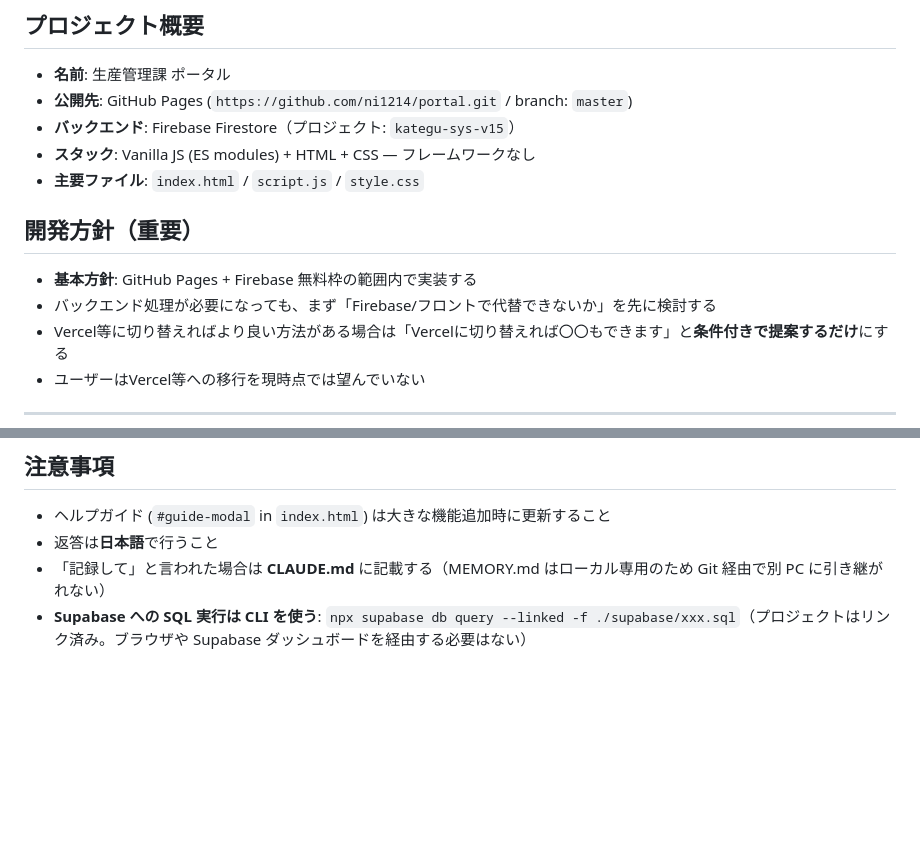
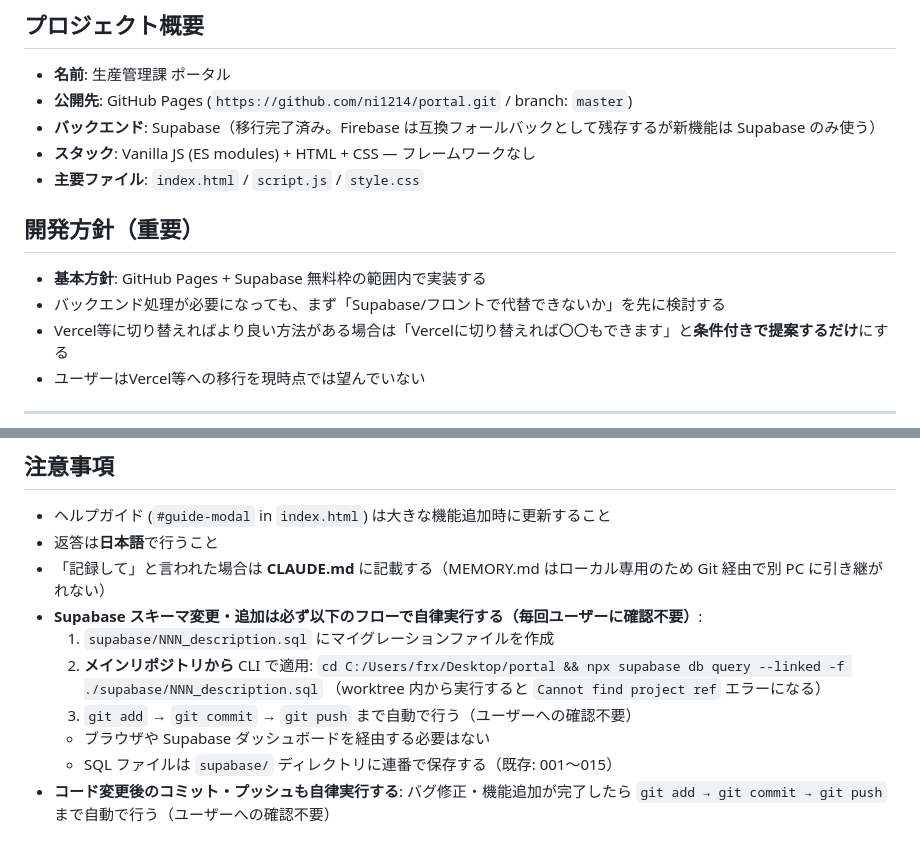
Before and after one commit to ni1214/portal, a Markdown page: CLAUDE.md, 2 parts joined by grey strips. Rendered like a GitHub page; blank space fills up the shorter version.

Commit message:
docs: CLAUDE.md にSupabase CLI自律実行ルールを明記
- プロジェクト概要のバックエンドをSupabaseに更新
- 開発方針もFirebase→Supabaseに更新
- Supabaseスキーマ変更時の手順を詳細化:
  - SQLファイル作成→CLI適用→commit/pushまで自律実行
  - worktreeからではなくメインリポジトリから実行する注意点
  - ユーザーへの確認不要で自動実行する旨を明記
- コード変更後のコミット・プッシュも自律実行する旨を追記

Co-Authored-By: Claude Sonnet 4.6 <noreply@anthropic.com>

```diff
--- a/CLAUDE.md
+++ b/CLAUDE.md
@@ -3,13 +3,13 @@
 ## プロジェクト概要
 - **名前**: 生産管理課 ポータル
 - **公開先**: GitHub Pages (`https://github.com/ni1214/portal.git` / branch: `master`)
-- **バックエンド**: Firebase Firestore（プロジェクト: `kategu-sys-v15`）
+- **バックエンド**: Supabase（移行完了済み。Firebase は互換フォールバックとして残存するが新機能は Supabase のみ使う）
 - **スタック**: Vanilla JS (ES modules) + HTML + CSS — フレームワークなし
 - **主要ファイル**: `index.html` / `script.js` / `style.css`
 
 ## 開発方針（重要）
-- **基本方針**: GitHub Pages + Firebase 無料枠の範囲内で実装する
-- バックエンド処理が必要になっても、まず「Firebase/フロントで代替できないか」を先に検討する
+- **基本方針**: GitHub Pages + Supabase 無料枠の範囲内で実装する
+- バックエンド処理が必要になっても、まず「Supabase/フロントで代替できないか」を先に検討する
 - Vercel等に切り替えればより良い方法がある場合は「Vercelに切り替えれば〇〇もできます」と**条件付きで提案するだけ**にする
 - ユーザーはVercel等への移行を現時点では望んでいない
 
@@ -330,4 +330,11 @@ if (!ok) return;
 - ヘルプガイド (`#guide-modal` in `index.html`) は大きな機能追加時に更新すること
 - 返答は**日本語**で行うこと
 - 「記録して」と言われた場合は **CLAUDE.md** に記載する（MEMORY.md はローカル専用のため Git 経由で別 PC に引き継がれない）
-- **Supabase への SQL 実行は CLI を使う**: `npx supabase db query --linked -f ./supabase/xxx.sql`（プロジェクトはリンク済み。ブラウザや Supabase ダッシュボードを経由する必要はない）
+- **Supabase スキーマ変更・追加は必ず以下のフローで自律実行する（毎回ユーザーに確認不要）**:
+  1. `supabase/NNN_description.sql` にマイグレーションファイルを作成
+  2. **メインリポジトリから** CLI で適用: `cd C:/Users/frx/Desktop/portal && npx supabase db query --linked -f ./supabase/NNN_description.sql`
+     （worktree 内から実行すると `Cannot find project ref` エラーになる）
+  3. `git add` → `git commit` → `git push` まで自動で行う（ユーザーへの確認不要）
+  - ブラウザや Supabase ダッシュボードを経由する必要はない
+  - SQL ファイルは `supabase/` ディレクトリに連番で保存する（既存: 001〜015）
+- **コード変更後のコミット・プッシュも自律実行する**: バグ修正・機能追加が完了したら `git add → git commit → git push` まで自動で行う（ユーザーへの確認不要）
```
